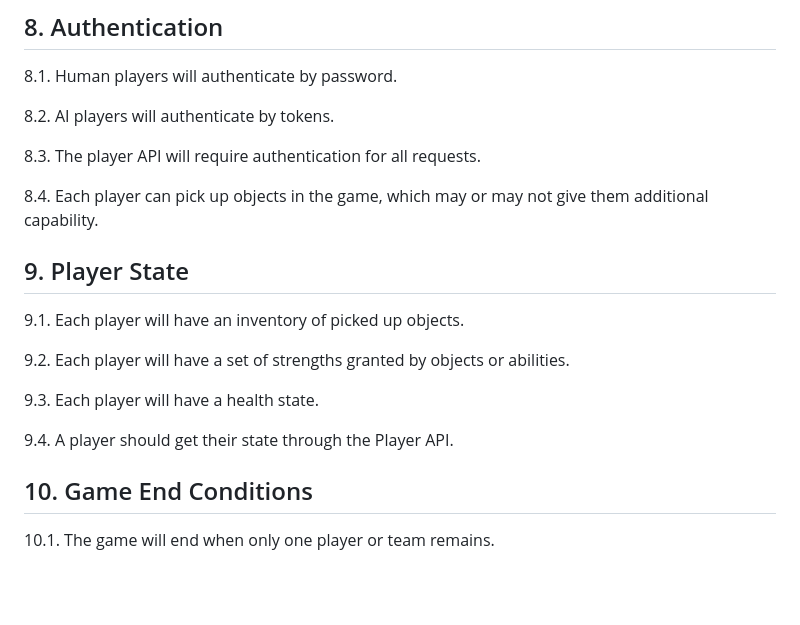
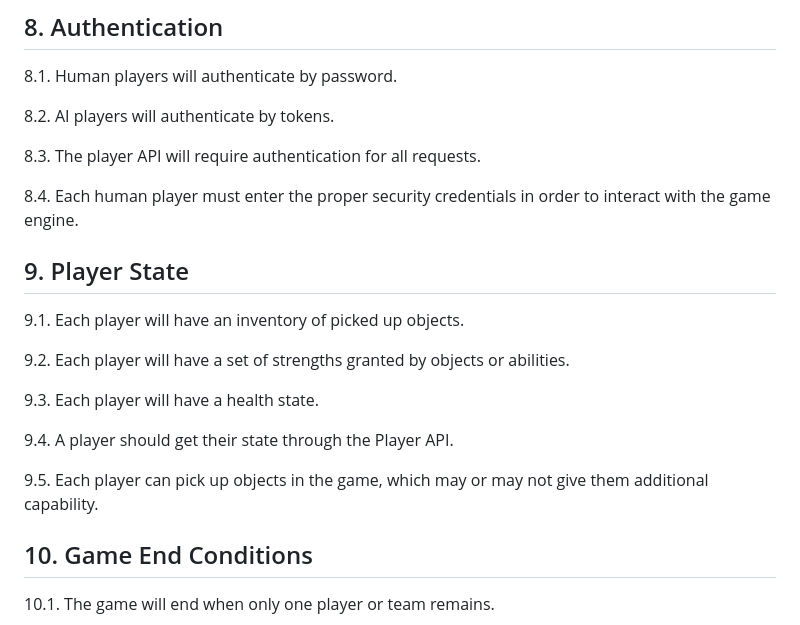
Before and after one commit to PapaTomGames/papatomgames.github.io, a Markdown page: opencode/docs/Requirements.md, the part around one of its changes. Rendered like a GitHub page; blank space fills up the shorter version.

```diff
--- a/opencode/docs/Requirements.md
+++ b/opencode/docs/Requirements.md
@@ -122,7 +118,7 @@
 
 8.3. The player API will require authentication for all requests.
 
-8.4. Each player can pick up objects in the game, which may or may not give them additional capability.
+8.4. Each human player must enter the proper security credentials in order to interact with the game engine.
 
 ## 9. Player State
 
@@ -133,6 +129,8 @@
 9.3. Each player will have a health state.
 
 9.4. A player should get their state through the Player API.
+
+9.5. Each player can pick up objects in the game, which may or may not give them additional capability.
 
 ## 10. Game End Conditions
 
```
Also changed, not shown: other parts of opencode/docs/Requirements.md (+21 -25 lines).
